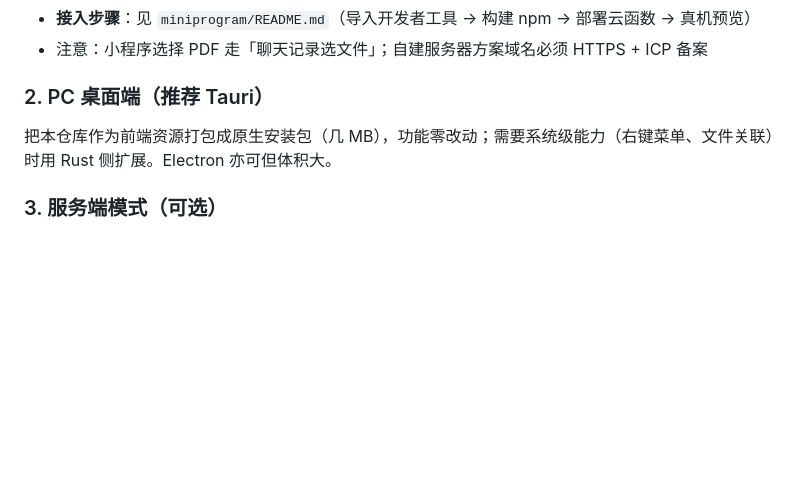
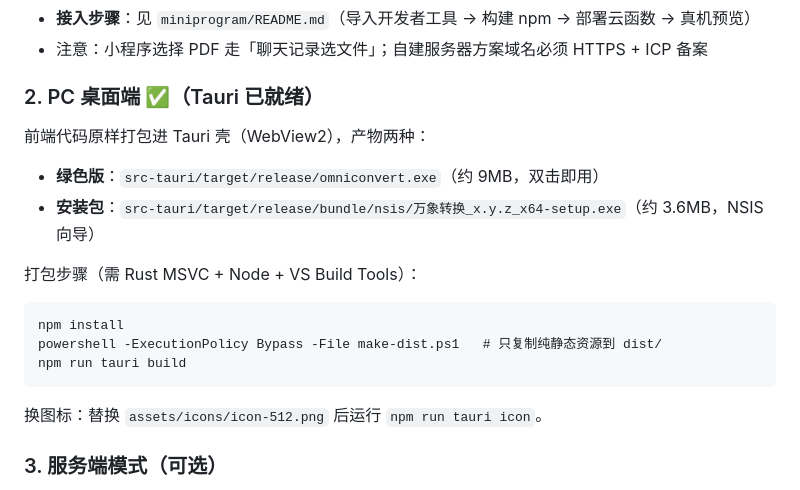
Before and after one commit to Fatallove101/omniconvert, a Markdown page: README.md, the part around the change. Rendered like a GitHub page; blank space fills up the shorter version.

Commit message:
build: Tauri 桌面端打包成功 — 绿色版 9.3MB + NSIS 安装包 3.6MB，附打包文档

````diff
--- a/README.md
+++ b/README.md
@@ -96,9 +96,22 @@ omniconvert/
 - **接入步骤**：见 `miniprogram/README.md`（导入开发者工具 → 构建 npm → 部署云函数 → 真机预览）
 - 注意：小程序选择 PDF 走「聊天记录选文件」；自建服务器方案域名必须 HTTPS + ICP 备案
 
-### 2. PC 桌面端（推荐 Tauri）
+### 2. PC 桌面端 ✅（Tauri 已就绪）
 
-把本仓库作为前端资源打包成原生安装包（几 MB），功能零改动；需要系统级能力（右键菜单、文件关联）时用 Rust 侧扩展。Electron 亦可但体积大。
+前端代码原样打包进 Tauri 壳（WebView2），产物两种：
+
+- **绿色版**：`src-tauri/target/release/omniconvert.exe`（约 9MB，双击即用）
+- **安装包**：`src-tauri/target/release/bundle/nsis/万象转换_x.y.z_x64-setup.exe`（约 3.6MB，NSIS 向导）
+
+打包步骤（需 Rust MSVC + Node + VS Build Tools）：
+
+```
+npm install
+powershell -ExecutionPolicy Bypass -File make-dist.ps1   # 只复制纯静态资源到 dist/
+npm run tauri build
+```
+
+换图标：替换 `assets/icons/icon-512.png` 后运行 `npm run tauri icon`。
 
 ### 3. 服务端模式（可选）
 
````
